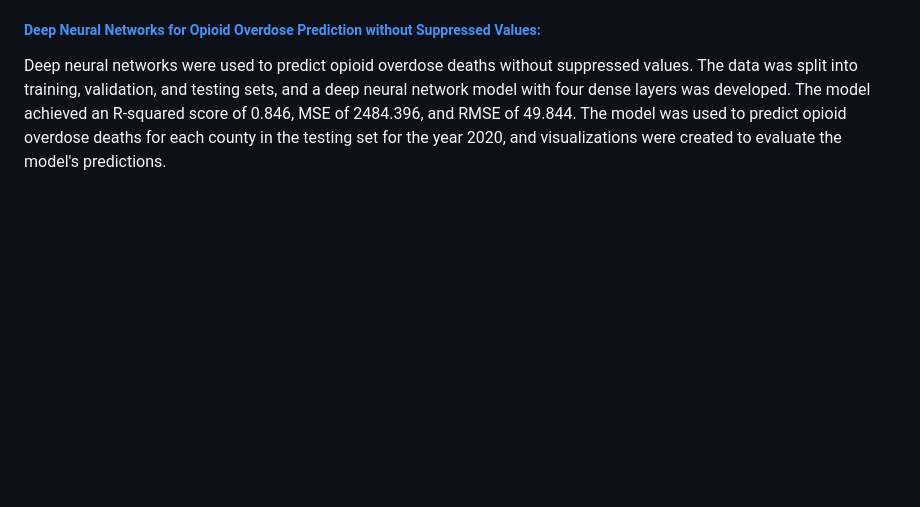
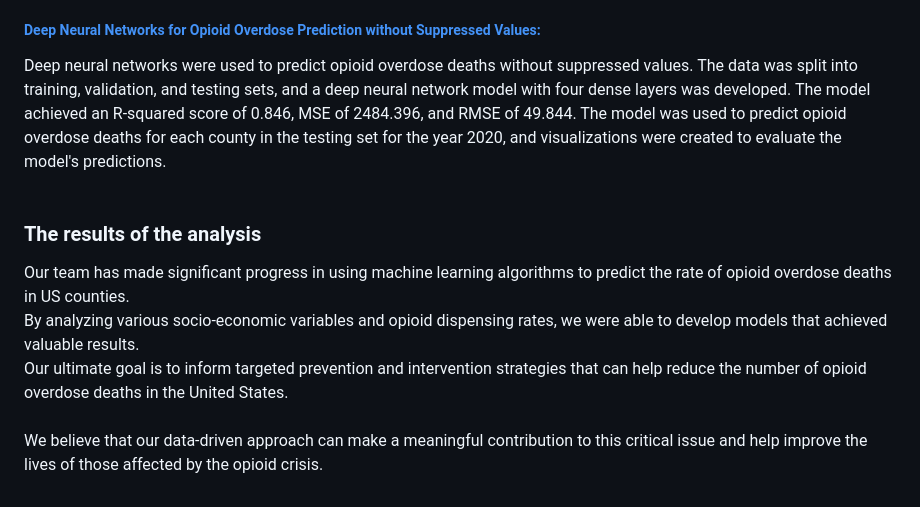
Before and after one commit to MilosPopov007/Opioid-Overdose-Death-Prediction---University-of-Denver, a Markdown page: README.md, the part around the change. GitHub-like rendering; blank space fills up the shorter version.

```diff
--- a/README.md
+++ b/README.md
@@ -60,4 +60,8 @@ In this project, an MLPRegressor was used to predict opioid overdose death rates
  MLPRegressor was used with imputed values to address the missing data problem. Suppressed values were imputed by sampling from a normal distribution with the calculated mean and standard deviation. The model did not perform well, with an R-squared score of -0.593, MSE of 16012.284, and RMSE of 126.540.
 
 ##### [Deep Neural Networks for Opioid Overdose Prediction without Suppressed Values:](https://github.com/patgilch17/Group1FinalProject/blob/main/Milos/Machine%20Learning%20Models/Opioid%20Overdose%20Prediction%20using%20Deep%20Neural%20Networks%20(No%20Suppressed%20Values).ipynb)
-Deep neural networks were used to predict opioid overdose deaths without suppressed values. The data was split into training, validation, and testing sets, and a deep neural network model with four dense layers was developed. The model achieved an R-squared score of 0.846, MSE of 2484.396, and RMSE of 49.844. The model was used to predict opioid overdose deaths for each county in the testing set for the year 2020, and visualizations were created to evaluate the model's predictions.
+Deep neural networks were used to predict opioid overdose deaths without suppressed values. The data was split into training, validation, and testing sets, and a deep neural network model with four dense layers was developed. The model achieved an R-squared score of 0.846, MSE of 2484.396, and RMSE of 49.844. The model was used to predict opioid overdose deaths for each county in the testing set for the year 2020, and visualizations were created to evaluate the model's predictions.<br><br>
+
+### The results of the analysis
+
+Our team has made significant progress in using machine learning algorithms to predict the rate of opioid overdose deaths in US counties.<br> By analyzing various socio-economic variables and opioid dispensing rates, we were able to develop models that achieved valuable results.<br> Our ultimate goal is to inform targeted prevention and intervention strategies that can help reduce the number of opioid overdose deaths in the United States.<br><br> We believe that our data-driven approach can make a meaningful contribution to this critical issue and help improve the lives of those affected by the opioid crisis.
```
